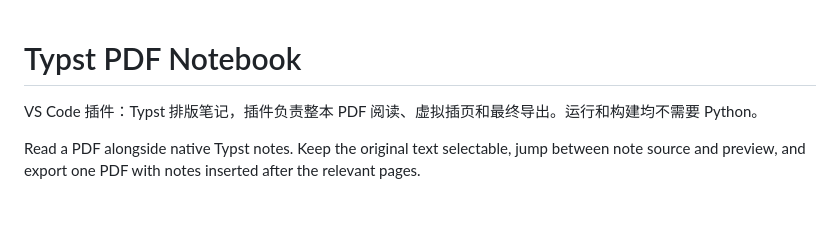
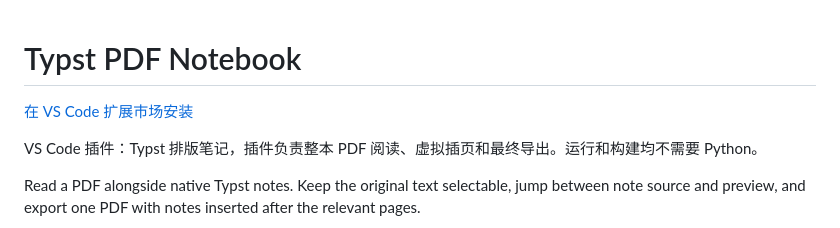
Before and after one commit to ArchiBC/typst-pdf-notebook, a Markdown page: README.md, the part around the change. Drawn GitHub-style; blank space fills up the shorter version.

Commit message:
docs: add Visual Studio Marketplace installation link

```diff
--- a/README.md
+++ b/README.md
@@ -1,4 +1,6 @@
 # Typst PDF Notebook
+
+[在 VS Code 扩展市场安装](https://marketplace.visualstudio.com/items?itemName=ArcBC.typst-pdf-notebook)
 
 VS Code 插件：Typst 排版笔记，插件负责整本 PDF 阅读、虚拟插页和最终导出。运行和构建均不需要 Python。
 
```
